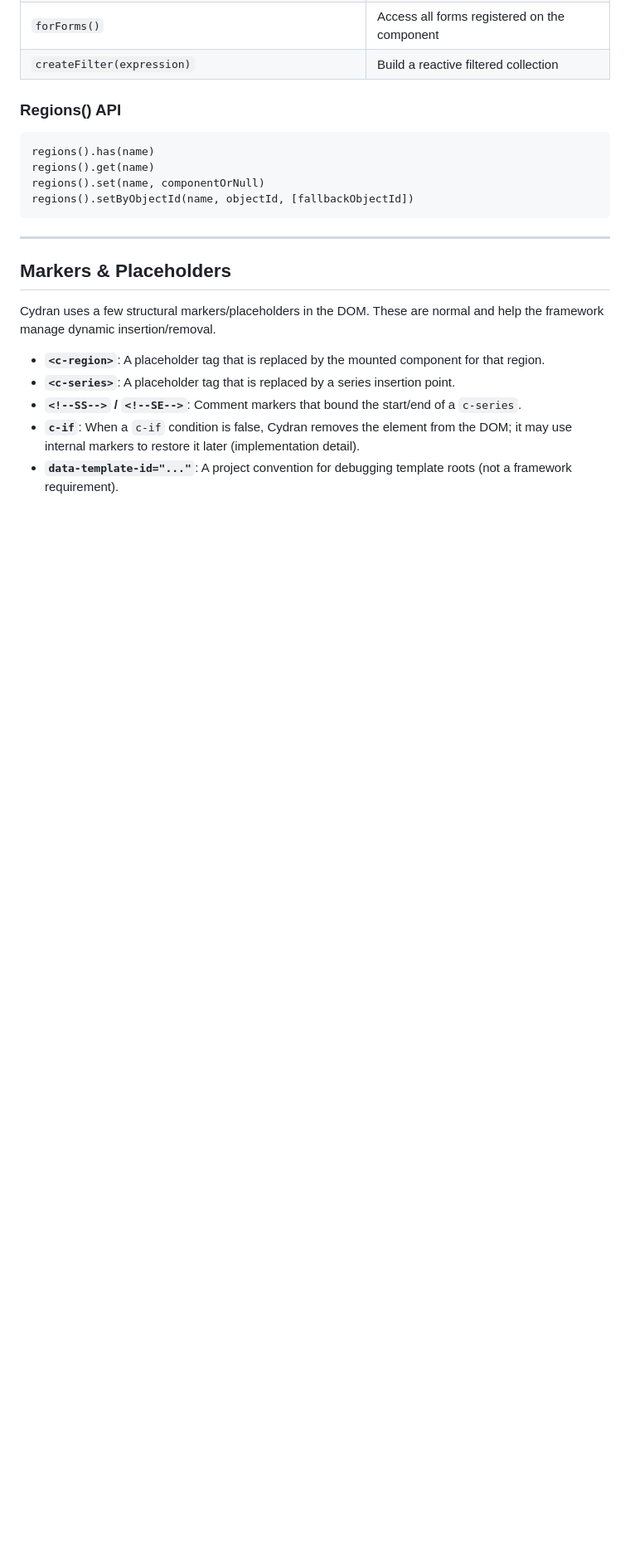
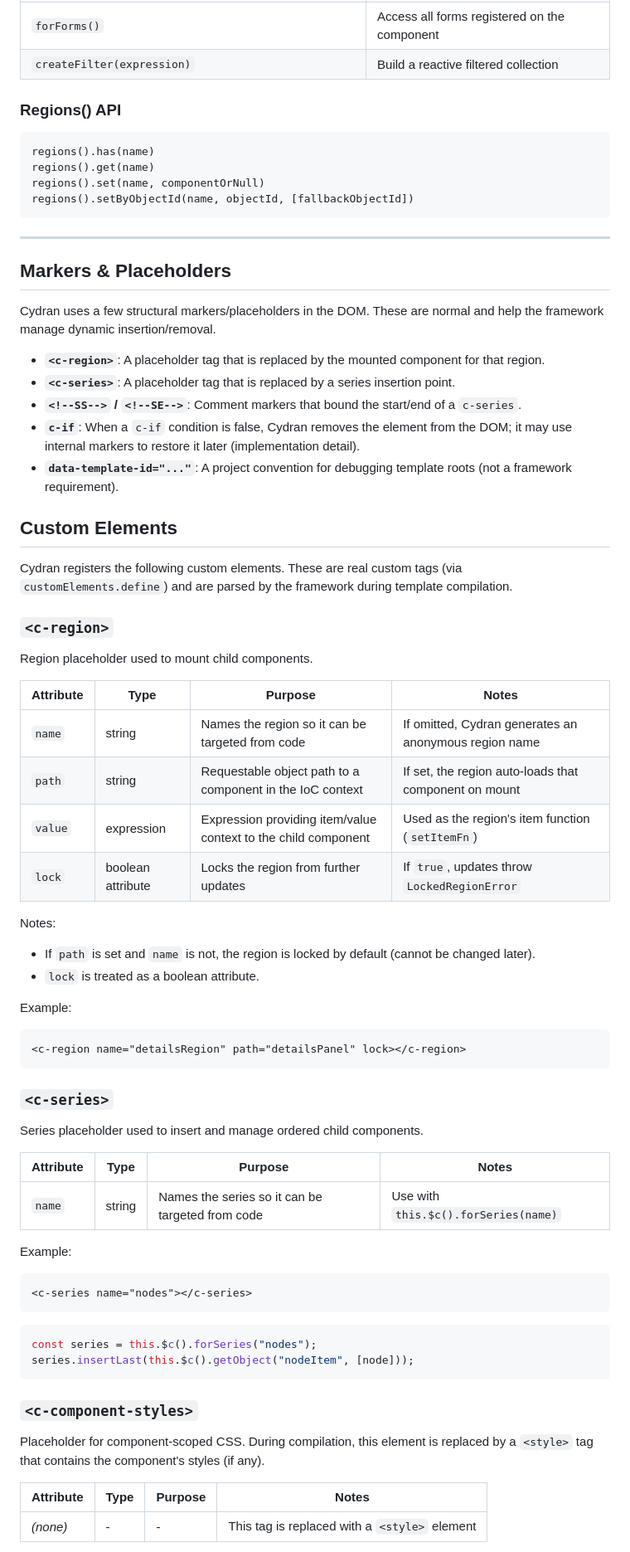
Before and after one commit to engloforte/CydranDoc, a Markdown page: CYDRAN_GUIDE.md, the part around one of its changes. Shown at 83% size. Drawn GitHub-style; blank space fills up the shorter version.

````diff
--- a/CYDRAN_GUIDE.md
+++ b/CYDRAN_GUIDE.md
@@ -231,3 +231,54 @@ Cydran uses a few structural markers/placeholders in the DOM. These are normal a
 - **`<!--SS-->` / `<!--SE-->`**: Comment markers that bound the start/end of a `c-series`.
 - **`c-if`**: When a `c-if` condition is false, Cydran removes the element from the DOM; it may use internal markers to restore it later (implementation detail).
 - **`data-template-id="..."`**: A project convention for debugging template roots (not a framework requirement).
+
+## Custom Elements
+
+Cydran registers the following custom elements. These are real custom tags (via `customElements.define`) and are parsed by the framework during template compilation.
+
+### `<c-region>`
+
+Region placeholder used to mount child components.
+
+| Attribute | Type | Purpose | Notes |
+|----------|------|---------|-------|
+| `name` | string | Names the region so it can be targeted from code | If omitted, Cydran generates an anonymous region name |
+| `path` | string | Requestable object path to a component in the IoC context | If set, the region auto-loads that component on mount |
+| `value` | expression | Expression providing item/value context to the child component | Used as the region's item function (`setItemFn`) |
+| `lock` | boolean attribute | Locks the region from further updates | If `true`, updates throw `LockedRegionError` |
+
+Notes:
+- If `path` is set and `name` is not, the region is locked by default (cannot be changed later).
+- `lock` is treated as a boolean attribute.
+
+Example:
+```html
+<c-region name="detailsRegion" path="detailsPanel" lock></c-region>
+```
+
+### `<c-series>`
+
+Series placeholder used to insert and manage ordered child components.
+
+| Attribute | Type | Purpose | Notes |
+|----------|------|---------|-------|
+| `name` | string | Names the series so it can be targeted from code | Use with `this.$c().forSeries(name)` |
+
+Example:
+```html
+<c-series name="nodes"></c-series>
+```
+
+```javascript
+const series = this.$c().forSeries("nodes");
+series.insertLast(this.$c().getObject("nodeItem", [node]));
+```
+
+### `<c-component-styles>`
+
+Placeholder for component-scoped CSS. During compilation, this element is replaced by a `<style>` tag that contains the component's styles (if any).
+
+| Attribute | Type | Purpose | Notes |
+|----------|------|---------|-------|
+| *(none)* | - | - | This tag is replaced with a `<style>` element |
+
````
Also changed, not shown: other parts of CYDRAN_GUIDE.md (+20 -12 lines).
